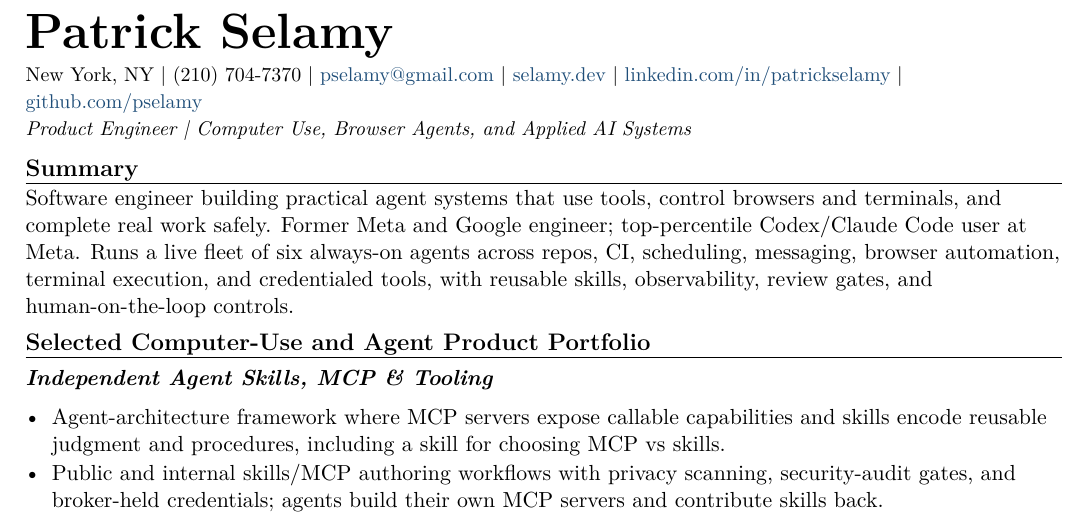
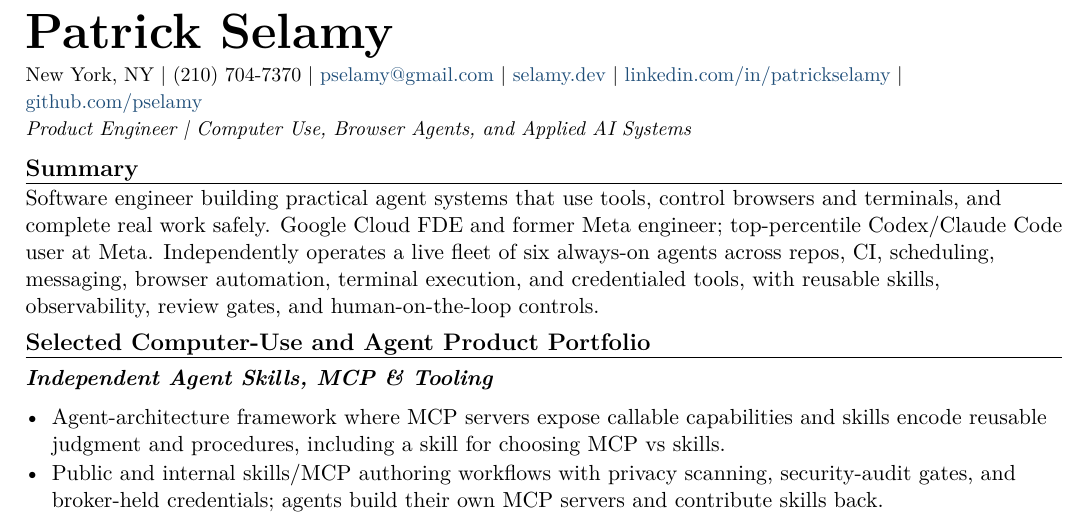
Before and after one commit to pselamy/resume, a LaTeX document (variants/anthropic-computer-use.tex): part of page 1 of 2, cut so that both start at the same text. Compiled offline with pdfLaTeX.

Commit message:
chore: stage reviewed variants/anthropic-computer-use.tex
Apply the locally validated and independently reviewed source.

```diff
--- a/variants/anthropic-computer-use.tex
+++ b/variants/anthropic-computer-use.tex
@@ -3,7 +3,7 @@
 \input{sections/header}
 \titleline{Product Engineer \textbar{} Computer Use, Browser Agents, and Applied AI Systems}
 \rsection{Summary}
-Software engineer building practical agent systems that use tools, control browsers and terminals, and complete real work safely. Former Meta and Google engineer; top-percentile Codex/Claude Code user at Meta. Runs a live fleet of six always-on agents across repos, CI, scheduling, messaging, browser automation, terminal execution, and credentialed tools, with reusable skills, observability, review gates, and human-on-the-loop controls.
+Software engineer building practical agent systems that use tools, control browsers and terminals, and complete real work safely. Google Cloud FDE and former Meta engineer; top-percentile Codex/Claude Code user at Meta. Independently operates a live fleet of six always-on agents across repos, CI, scheduling, messaging, browser automation, terminal execution, and credentialed tools, with reusable skills, observability, review gates, and human-on-the-loop controls.
 \rsection{Selected Computer-Use and Agent Product Portfolio}
 \input{sections/portfolio-skills-mcp}
 \input{sections/portfolio-harnesses}
```
